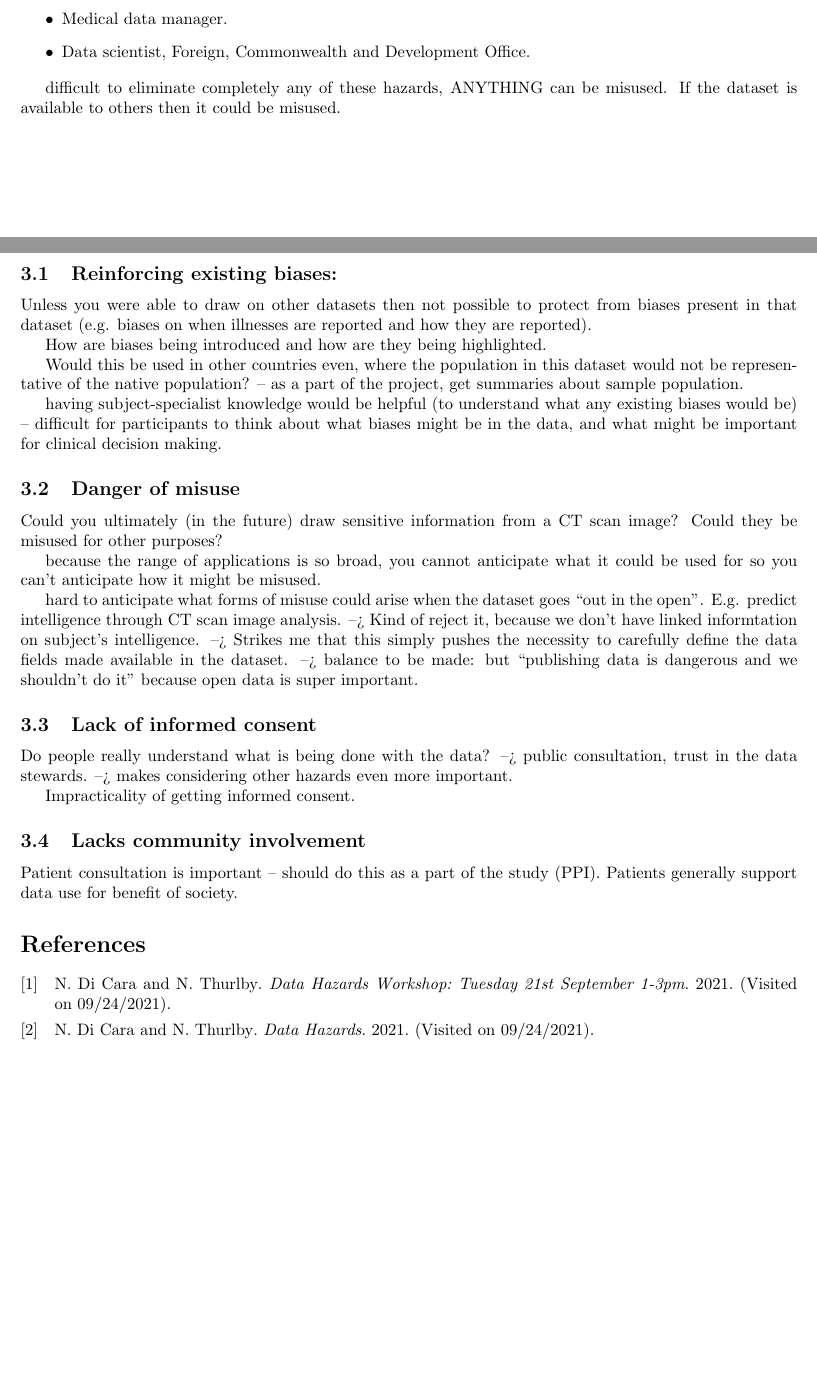
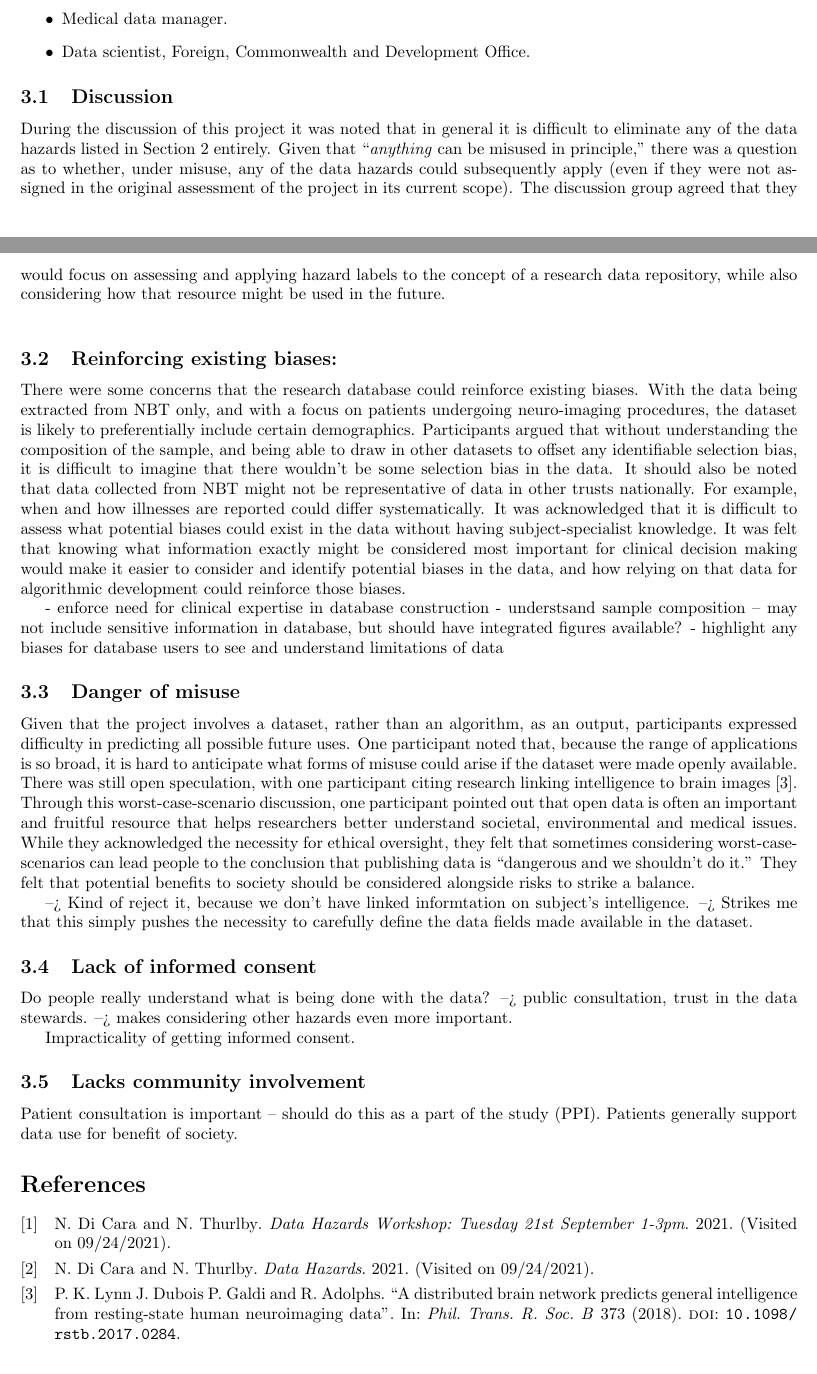
Before and after one commit to ekuw/ClinicalImagingDataScience, a LaTeX document (docs/data-hazards.tex, which reads docs/data-hazards.bib): two parts of pages 2 and 3 of 3, joined at a grey line, cut so that both start at the same text. Compiled offline with pdfLaTeX.

Commit message:
bias and misuse discussions

```diff
--- a/docs/data-hazards.bib
+++ b/docs/data-hazards.bib
@@ -14,0 +21,2 @@ urldate = {2021-09-24}
+doi = {10.1098/rstb.2017.0284}
+}
--- a/docs/data-hazards.tex
+++ b/docs/data-hazards.tex
@@ -133,51 +133,69 @@ There were five participants in the discussion group:
 \end{itemize}
 
 
+\subsection{Discussion}
 
+During the discussion of this project it was noted that in general it
+is difficult to eliminate any of the data hazards listed in
+Section~\ref{sec:data-labels} entirely. Given that ``\textit{anything}
+can be misused in principle,'' there was a question as to whether,
+under misuse, any of the data hazards could subsequently apply (even
+if they were not assigned in the original assessment of the project in
+its current scope).
+The discussion group agreed that they would focus on assessing and
+applying hazard labels to the concept of a research data repository,
+while also considering how that resource might be used in the future.\\
 
- difficult to eliminate completely any of these hazards, ANYTHING
-  can be misused. If the dataset is available to others then it could
-  be misused.
+\subsection{Reinforcing existing biases:}
+There were some concerns that the research database could reinforce
+existing biases. With the data being
+extracted from NBT only, and with a focus on patients undergoing
+neuro-imaging procedures, the dataset is likely to preferentially
+include certain demographics. Participants argued that without understanding the composition of
+the sample, and being able to draw in other datasets to offset
+any identifiable selection bias, it is difficult to imagine that there
+wouldn't be some selection bias in the data. It should also be noted
+that data collected from NBT might not be representative of data in
+other trusts nationally. For example, when and how
+illnesses are reported could differ systematically.
+It was acknowledged that it is difficult to assess what potential
+biases could exist in the data without having subject-specialist
+knowledge. It was felt that knowing what information
+exactly might be considered most important for clinical decision
+making would make it easier to consider and identify potential biases
+in the data, and how relying on that data for algorithmic development
+could reinforce those biases.
 
- \subsection{Reinforcing existing biases:}
-
-
- Unless you were able to draw on other datasets then not possible to
-protect from biases present in that dataset (e.g. biases on when
-illnesses are reported and how they are reported).
-
- How are biases being introduced and how are they being highlighted.
-
- Would this be used in other countries even, where the population
-  in this dataset would not be representative of the native
-  population?
-  -- as a part of the project, get summaries about sample population.
-
- having subject-specialist knowledge would be helpful (to
-  understand what any existing biases would be) -- difficult for
-  participants to think about what biases might be in the data, and
-  what might be important for clinical decision making.
+- enforce need for clinical expertise in database construction
+- understsand sample composition -- may not include sensitive
+information in database, but should have integrated figures available?
+- highlight any biases for database users to see and understand
+limitations of data
 
 
 \subsection{Danger of misuse}
 
- Could you ultimately (in the future) draw sensitive information
-  from a CT scan image? Could they be misused for other purposes?
+Given that the project involves a dataset, rather than an algorithm,
+as an output, participants expressed difficulty in
+predicting all possible future uses. One participant noted that,
+because the range of applications is so broad, it is hard to
+anticipate what forms of misuse could arise if the dataset were made
+openly available. There was still open speculation, with one
+participant citing research linking intelligence to brain
+images~\cite{dubois}. Through this worst-case-scenario discussion,
+one participant pointed out that open data is often an important and
+fruitful resource that helps researchers better understand societal,
+environmental and medical issues. While they acknowledged the
+necessity for ethical oversight, they felt that sometimes considering
+worst-case-scenarios can lead people to the conclusion that publishing data
+is ``dangerous and we shouldn't do it.'' They felt that potential
+benefits to society should be considered alongside risks to strike a
+balance.
 
- because the range of applications is so broad, you cannot
-  anticipate what it could be used for so you can't anticipate how it
-  might be misused.
-
- hard to anticipate what forms of misuse could arise when the
-  dataset goes ``out in the open''. E.g. predict intelligence through
-  CT scan image analysis.
-  --> Kind of reject it, because we don't have linked informtation
+--> Kind of reject it, because we don't have linked informtation
   on subject's intelligence.
   --> Strikes me that this simply pushes the necessity to carefully
   define the data fields made available in the dataset.
-  --> balance to be made: but ``publishing data is
-  dangerous and we shouldn't do it'' because open data is super
-  important.
 
   \subsection{Lack of informed consent}
 
```
Also changed, not shown: docs/data-hazards.bib (6 more changed lines).
